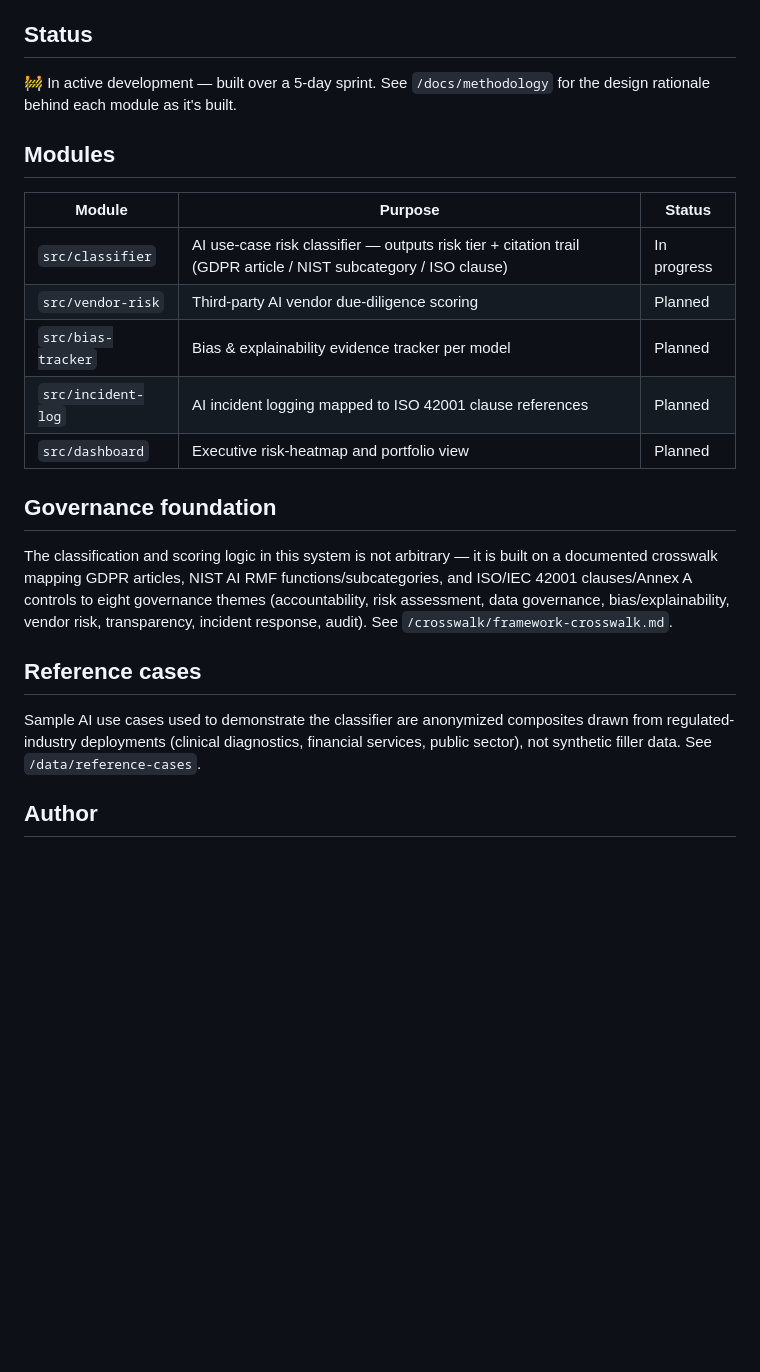
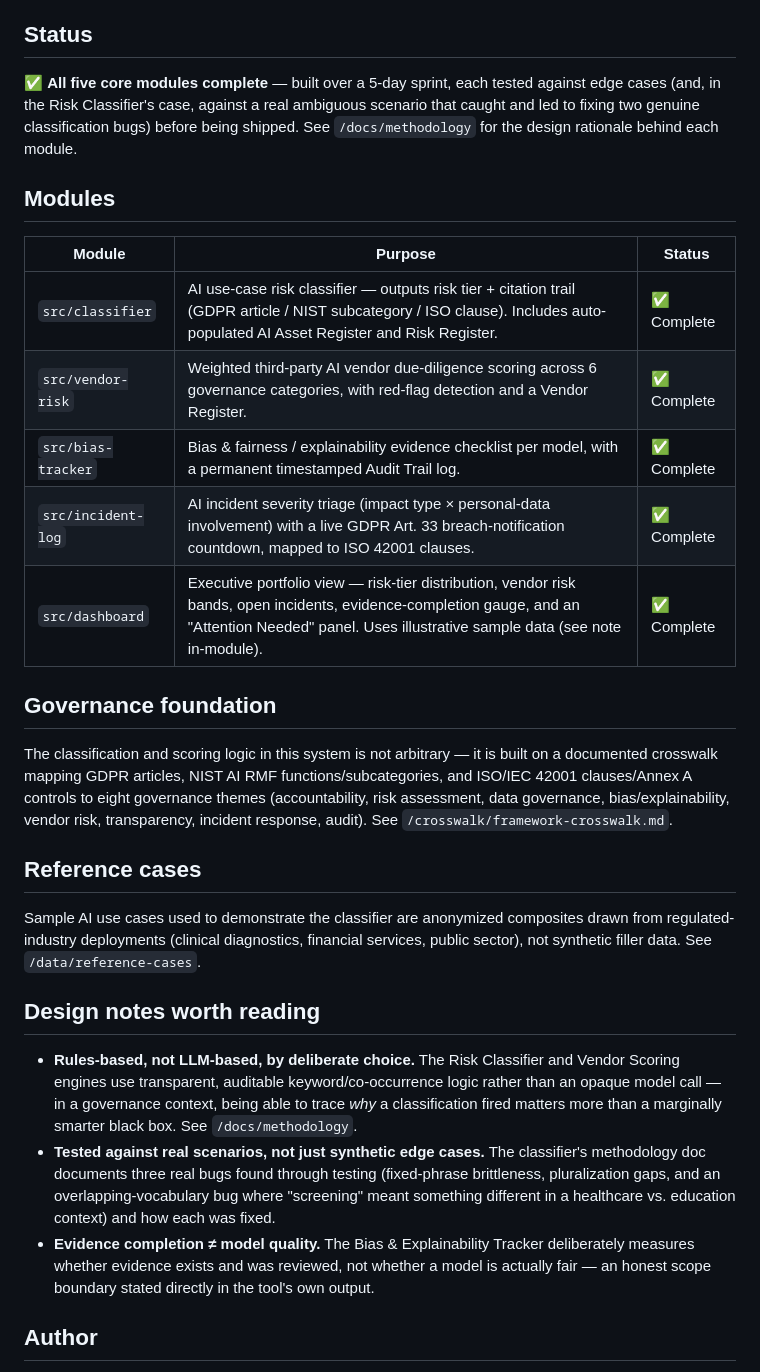
Before and after one commit to shabanafathim-ux/AI-Governance-Command-Center, a Markdown page: README.md, the part around one of its changes. GitHub-like rendering; blank space fills up the shorter version.

Commit message:
Update README: mark all five modules complete, add live demo links

```diff
--- a/README.md
+++ b/README.md
@@ -18,17 +32,17 @@ It is built on real program-governance experience designing and operationalizing
 
 ## Status
 
-🚧 In active development — built over a 5-day sprint. See `/docs/methodology` for the design rationale behind each module as it's built.
+✅ **All five core modules complete** — built over a 5-day sprint, each tested against edge cases (and, in the Risk Classifier's case, against a real ambiguous scenario that caught and led to fixing two genuine classification bugs) before being shipped. See `/docs/methodology` for the design rationale behind each module.
 
 ## Modules
 
 | Module | Purpose | Status |
 |---|---|---|
-| `src/classifier` | AI use-case risk classifier — outputs risk tier + citation trail (GDPR article / NIST subcategory / ISO clause) | In progress |
-| `src/vendor-risk` | Third-party AI vendor due-diligence scoring | Planned |
-| `src/bias-tracker` | Bias & explainability evidence tracker per model | Planned |
-| `src/incident-log` | AI incident logging mapped to ISO 42001 clause references | Planned |
-| `src/dashboard` | Executive risk-heatmap and portfolio view | Planned |
+| `src/classifier` | AI use-case risk classifier — outputs risk tier + citation trail (GDPR article / NIST subcategory / ISO clause). Includes auto-populated AI Asset Register and Risk Register. | ✅ Complete |
+| `src/vendor-risk` | Weighted third-party AI vendor due-diligence scoring across 6 governance categories, with red-flag detection and a Vendor Register. | ✅ Complete |
+| `src/bias-tracker` | Bias & fairness / explainability evidence checklist per model, with a permanent timestamped Audit Trail log. | ✅ Complete |
+| `src/incident-log` | AI incident severity triage (impact type × personal-data involvement) with a live GDPR Art. 33 breach-notification countdown, mapped to ISO 42001 clauses. | ✅ Complete |
+| `src/dashboard` | Executive portfolio view — risk-tier distribution, vendor risk bands, open incidents, evidence-completion gauge, and an "Attention Needed" panel. Uses illustrative sample data (see note in-module). | ✅ Complete |
 
 ## Governance foundation
 
@@ -37,6 +51,12 @@ The classification and scoring logic in this system is not arbitrary — it is b
 ## Reference cases
 
 Sample AI use cases used to demonstrate the classifier are anonymized composites drawn from regulated-industry deployments (clinical diagnostics, financial services, public sector), not synthetic filler data. See `/data/reference-cases`.
+
+## Design notes worth reading
+
+- **Rules-based, not LLM-based, by deliberate choice.** The Risk Classifier and Vendor Scoring engines use transparent, auditable keyword/co-occurrence logic rather than an opaque model call — in a governance context, being able to trace *why* a classification fired matters more than a marginally smarter black box. See `/docs/methodology`.
+- **Tested against real scenarios, not just synthetic edge cases.** The classifier's methodology doc documents three real bugs found through testing (fixed-phrase brittleness, pluralization gaps, and an overlapping-vocabulary bug where "screening" meant something different in a healthcare vs. education context) and how each was fixed.
+- **Evidence completion ≠ model quality.** The Bias & Explainability Tracker deliberately measures whether evidence exists and was reviewed, not whether a model is actually fair — an honest scope boundary stated directly in the tool's own output.
 
 ## Author
 
```
Also changed, not shown: other parts of README.md (+15 -1 lines).
